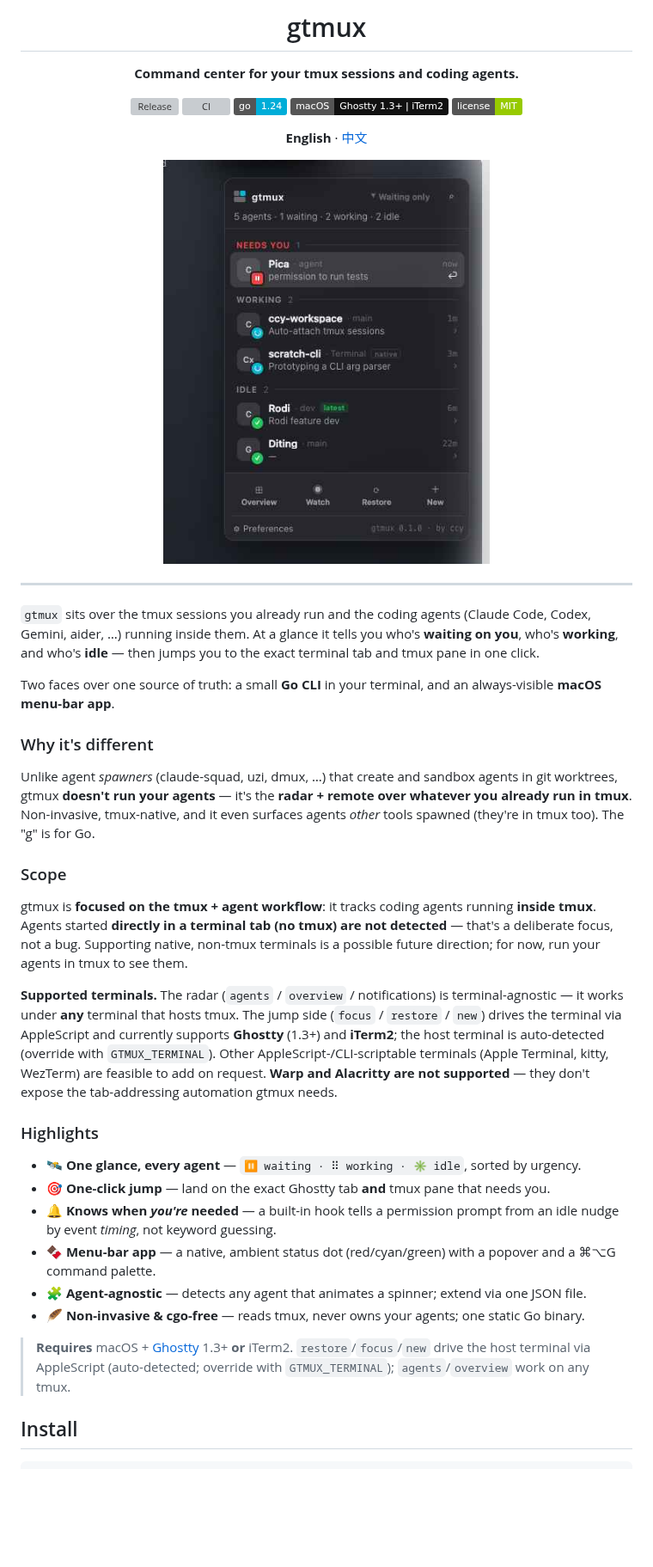
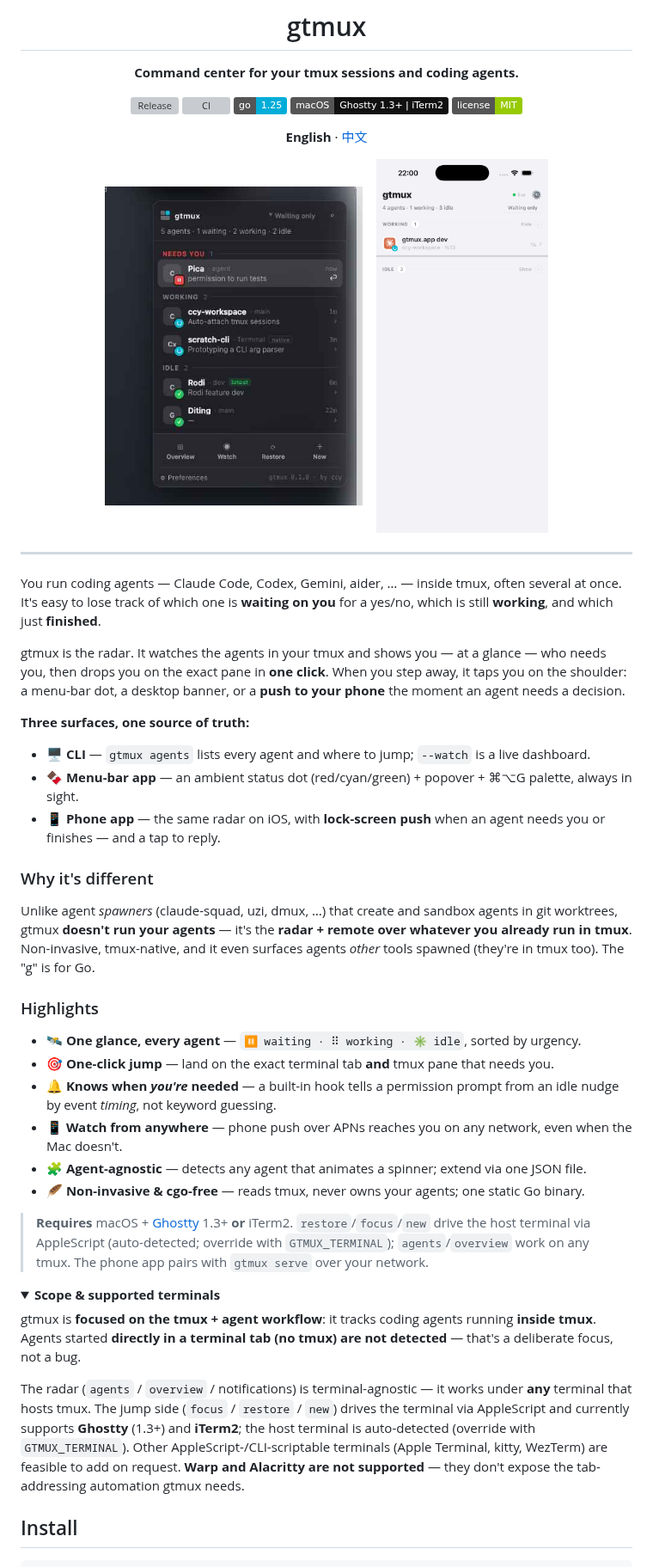
Before and after one commit to chenchaoyi/gtmux, a Markdown page: README.md, the part around one of its changes. Shown at 86% size. Drawn GitHub-style; pictures changed too: docs/assets/screenshot-phone.png (added); folded sections open; badges without logos; blank space fills up the shorter version; grey boxes are pictures that could not be loaded.

```diff
--- a/README.md
+++ b/README.md
@@ -8,25 +8,34 @@
 
 [![Release](https://img.shields.io/github/v/release/chenchaoyi/gtmux?color=06B6D4&label=release)](https://github.com/chenchaoyi/gtmux/releases)
 [![CI](https://github.com/chenchaoyi/gtmux/actions/workflows/ci.yml/badge.svg)](https://github.com/chenchaoyi/gtmux/actions/workflows/ci.yml)
-[![Go](https://img.shields.io/badge/go-1.24-00ADD8?logo=go&logoColor=white)](go.mod)
+[![Go](https://img.shields.io/badge/go-1.25-00ADD8?logo=go&logoColor=white)](go.mod)
 [![Platform](https://img.shields.io/badge/macOS-Ghostty%201.3%2B%20%7C%20iTerm2-111)](https://ghostty.org)
 [![License: MIT](https://img.shields.io/badge/license-MIT-green)](LICENSE)
 
 **English** · [中文](README.zh.md)
 
-<img src="docs/assets/screenshot-popover.png" width="380" alt="gtmux menu-bar popover — agents grouped by who needs you, who's working, who's idle" />
+<img src="docs/assets/screenshot-popover.png" width="300" alt="gtmux menu-bar popover — agents grouped by who needs you, who's working, who's idle" />
+&nbsp;&nbsp;
+<img src="docs/assets/screenshot-phone.png" width="200" alt="gtmux phone app — the same agent radar, with lock-screen push" />
 
 </div>
 
 ---
 
-`gtmux` sits over the tmux sessions you already run and the coding agents
-(Claude Code, Codex, Gemini, aider, …) running inside them. At a glance it tells
-you who's **waiting on you**, who's **working**, and who's **idle** — then jumps
-you to the exact terminal tab and tmux pane in one click.
+You run coding agents — Claude Code, Codex, Gemini, aider, … — inside tmux, often
+several at once. It's easy to lose track of which one is **waiting on you** for a
+yes/no, which is still **working**, and which just **finished**.
 
-Two faces over one source of truth: a small **Go CLI** in your terminal, and an
-always-visible **macOS menu-bar app**.
+gtmux is the radar. It watches the agents in your tmux and shows you — at a
+glance — who needs you, then drops you on the exact pane in **one click**. When
+you step away, it taps you on the shoulder: a menu-bar dot, a desktop banner, or
+a **push to your phone** the moment an agent needs a decision.
+
+**Three surfaces, one source of truth:**
+
+- 🖥️ **CLI** — `gtmux agents` lists every agent and where to jump; `--watch` is a live dashboard.
+- 🍫 **Menu-bar app** — an ambient status dot (red/cyan/green) + popover + ⌘⌥G palette, always in sight.
+- 📱 **Phone app** — the same radar on iOS, with **lock-screen push** when an agent needs you or finishes — and a tap to reply.
 
 ### Why it's different
 
@@ -36,32 +45,32 @@ agents in git worktrees, gtmux **doesn't run your agents** — it's the
 tmux-native, and it even surfaces agents *other* tools spawned (they're in tmux
 too). The "g" is for Go.
 
-### Scope
-
-gtmux is **focused on the tmux + agent workflow**: it tracks coding agents
-running **inside tmux**. Agents started **directly in a terminal tab (no tmux)
-are not detected** — that's a deliberate focus, not a bug. Supporting native,
-non-tmux terminals is a possible future direction; for now, run your agents in
-tmux to see them.
-
-**Supported terminals.** The radar (`agents` / `overview` / notifications) is
-terminal-agnostic — it works under **any** terminal that hosts tmux. The jump
-side (`focus` / `restore` / `new`) drives the terminal via AppleScript and
-currently supports **Ghostty** (1.3+) and **iTerm2**; the host terminal is
-auto-detected (override with `GTMUX_TERMINAL`). Other AppleScript-/CLI-scriptable
-terminals (Apple Terminal, kitty, WezTerm) are feasible to add on request. **Warp
-and Alacritty are not supported** — they don't expose the tab-addressing
-automation gtmux needs.
-
 ### Highlights
 
 - 🛰️ **One glance, every agent** — `⏸ waiting · ⠿ working · ✳ idle`, sorted by urgency.
-- 🎯 **One-click jump** — land on the exact Ghostty tab **and** tmux pane that needs you.
+- 🎯 **One-click jump** — land on the exact terminal tab **and** tmux pane that needs you.
 - 🔔 **Knows when *you're* needed** — a built-in hook tells a permission prompt from an idle nudge by event *timing*, not keyword guessing.
-- 🍫 **Menu-bar app** — a native, ambient status dot (red/cyan/green) with a popover and a ⌘⌥G command palette.
+- 📱 **Watch from anywhere** — phone push over APNs reaches you on any network, even when the Mac doesn't.
 - 🧩 **Agent-agnostic** — detects any agent that animates a spinner; extend via one JSON file.
 - 🪶 **Non-invasive & cgo-free** — reads tmux, never owns your agents; one static Go binary.
 
 > **Requires** macOS + [Ghostty](https://ghostty.org) 1.3+ **or** iTerm2.
 > `restore`/`focus`/`new` drive the host terminal via AppleScript (auto-detected;
-> override with `GTMUX_TERMINAL`); `agents`/`overview` work on any tmux.
+> override with `GTMUX_TERMINAL`); `agents`/`overview` work on any tmux. The phone
+> app pairs with `gtmux serve` over your network.
+
+<details>
+<summary><b>Scope &amp; supported terminals</b></summary>
+
+gtmux is **focused on the tmux + agent workflow**: it tracks coding agents
+running **inside tmux**. Agents started **directly in a terminal tab (no tmux)
+are not detected** — that's a deliberate focus, not a bug.
+
+The radar (`agents` / `overview` / notifications) is terminal-agnostic — it works
+under **any** terminal that hosts tmux. The jump side (`focus` / `restore` /
+`new`) drives the terminal via AppleScript and currently supports **Ghostty**
+(1.3+) and **iTerm2**; the host terminal is auto-detected (override with
+`GTMUX_TERMINAL`). Other AppleScript-/CLI-scriptable terminals (Apple Terminal,
+kitty, WezTerm) are feasible to add on request. **Warp and Alacritty are not
+supported** — they don't expose the tab-addressing automation gtmux needs.
+
```
Also changed, not shown: other parts of README.md (+9 -4 lines), README.zh.md (+40 -25 lines).
